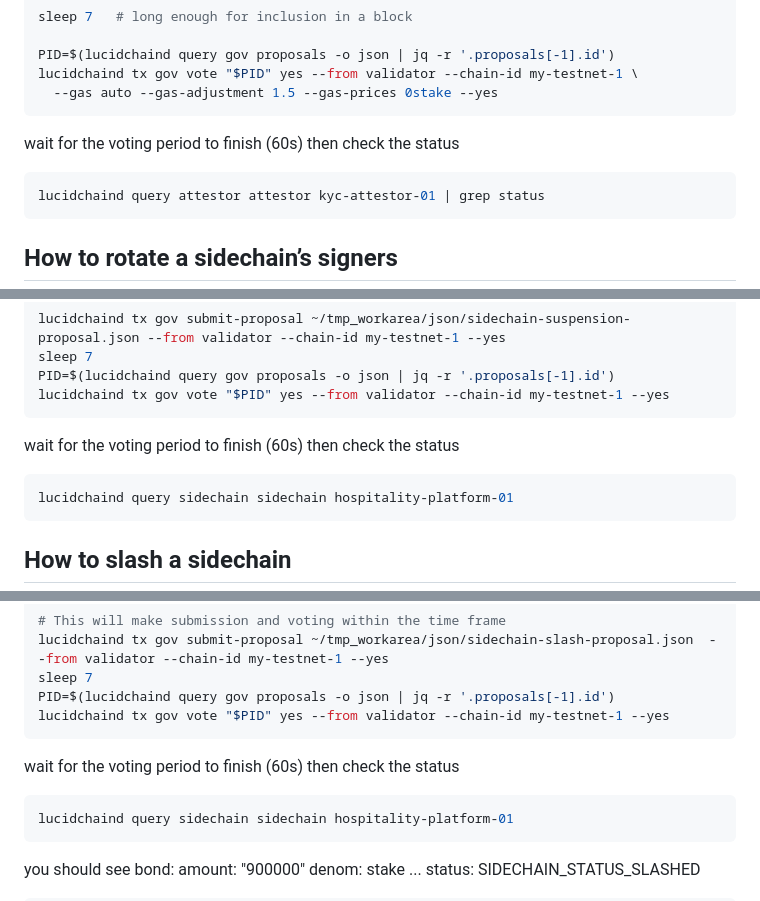
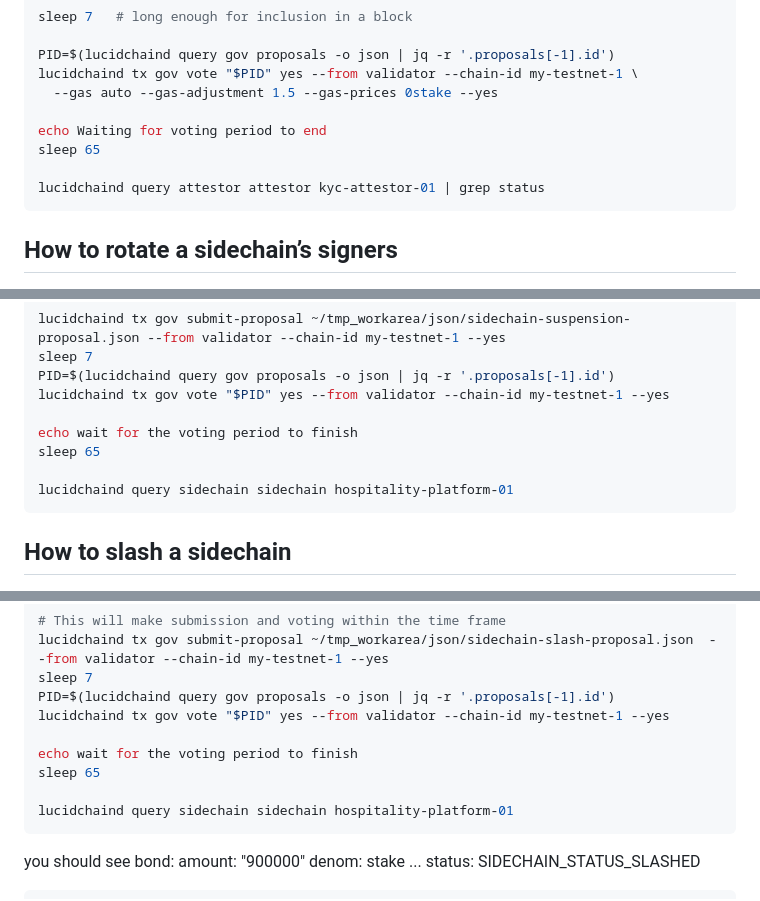
Before and after one commit to lucidpay/lucidchain, a Markdown page: runbook.md, 3 parts joined by grey strips. Rendered like a GitHub page.

````diff
--- a/runbook.md
+++ b/runbook.md
@@ -1388,11 +1383,10 @@ sleep 7   # long enough for inclusion in a block
 PID=$(lucidchaind query gov proposals -o json | jq -r '.proposals[-1].id')
 lucidchaind tx gov vote "$PID" yes --from validator --chain-id my-testnet-1 \
   --gas auto --gas-adjustment 1.5 --gas-prices 0stake --yes
-```
-
-wait for the voting period to finish (60s) then check the status
-
-```bash
+
+echo Waiting for voting period to end
+sleep 65
+
 lucidchaind query attestor attestor kyc-attestor-01 | grep status
 ```
 
@@ -1514,11 +1508,10 @@ lucidchaind tx gov submit-proposal ~/tmp_workarea/json/sidechain-suspension-prop
 sleep 7
 PID=$(lucidchaind query gov proposals -o json | jq -r '.proposals[-1].id')
 lucidchaind tx gov vote "$PID" yes --from validator --chain-id my-testnet-1 --yes
-```
-
-wait for the voting period to finish (60s) then check the status
-
-```bash
+
+echo wait for the voting period to finish
+sleep 65
+
 lucidchaind query sidechain sidechain hospitality-platform-01
 ```
 
@@ -1551,11 +1544,10 @@ lucidchaind tx gov submit-proposal ~/tmp_workarea/json/sidechain-slash-proposal.
 sleep 7
 PID=$(lucidchaind query gov proposals -o json | jq -r '.proposals[-1].id')
 lucidchaind tx gov vote "$PID" yes --from validator --chain-id my-testnet-1 --yes
-```
-
-wait for the voting period to finish (60s) then check the status
-
-```bash
+
+echo wait for the voting period to finish
+sleep 65
+
 lucidchaind query sidechain sidechain hospitality-platform-01
 ```
 
````
Also changed, not shown: other parts of runbook.md (+17 -22 lines).
